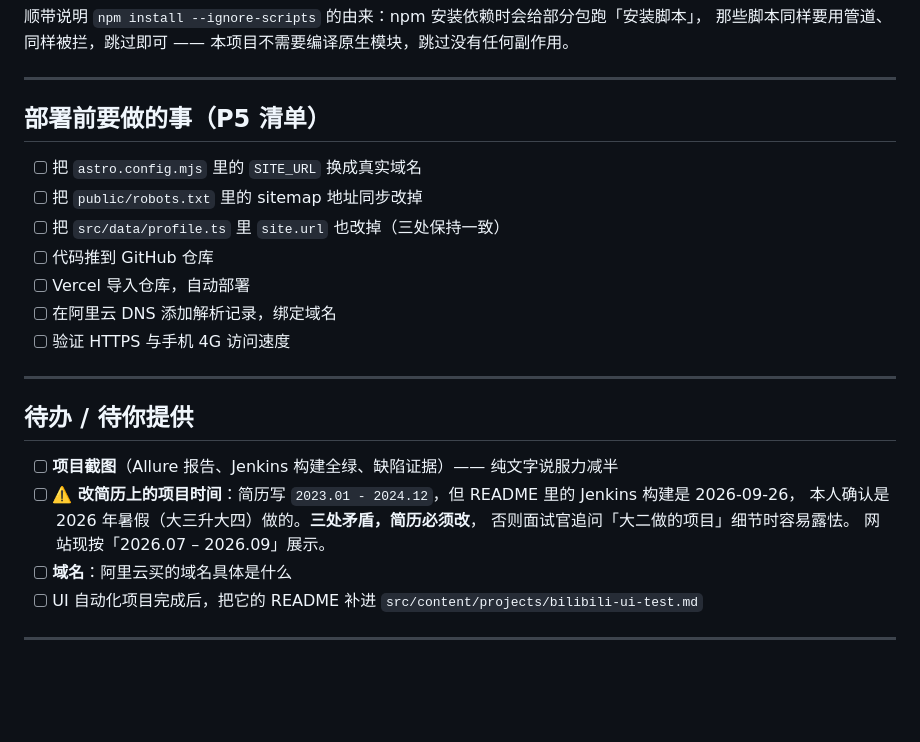
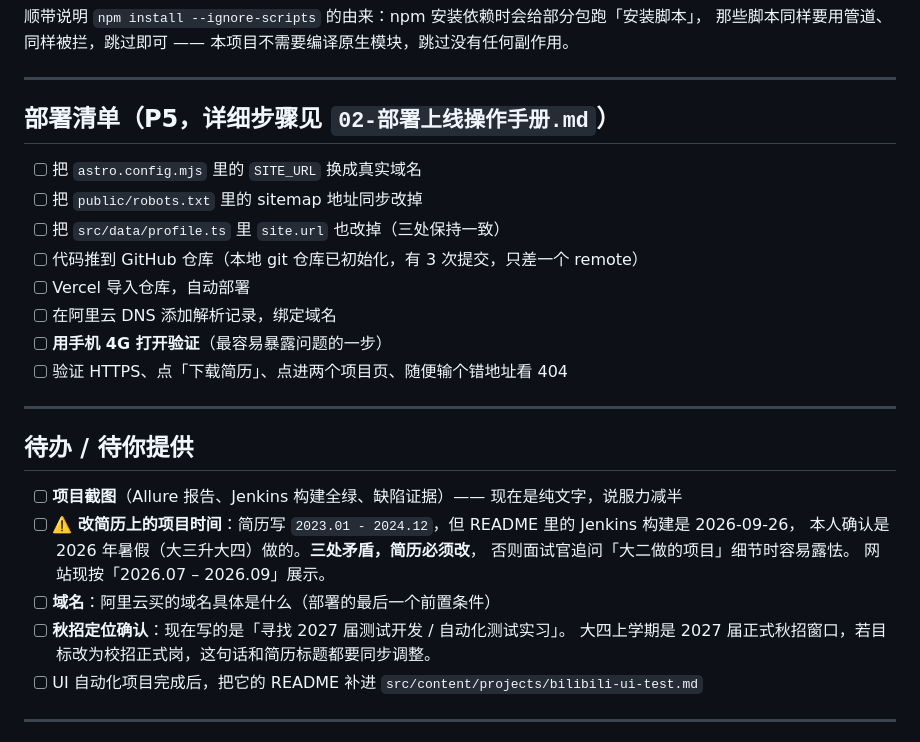
Before and after one commit to liu66547/ppw, a Markdown page: docs/01-项目进度与环境说明.md, the part around one of its changes. Drawn GitHub-style; blank space fills up the shorter version.

```diff
--- a/docs/01-项目进度与环境说明.md
+++ b/docs/01-项目进度与环境说明.md
@@ -129,26 +192,29 @@ DSH 给我这类 AI 加了一层安全围栏。围栏规则里有一条：**禁
 
 ---
 
-## 部署前要做的事（P5 清单）
+## 部署清单（P5，详细步骤见 `02-部署上线操作手册.md`）
 
 - [ ] 把 `astro.config.mjs` 里的 `SITE_URL` 换成真实域名
 - [ ] 把 `public/robots.txt` 里的 sitemap 地址同步改掉
 - [ ] 把 `src/data/profile.ts` 里 `site.url` 也改掉（三处保持一致）
-- [ ] 代码推到 GitHub 仓库
+- [ ] 代码推到 GitHub 仓库（本地 git 仓库已初始化，有 3 次提交，只差一个 remote）
 - [ ] Vercel 导入仓库，自动部署
 - [ ] 在阿里云 DNS 添加解析记录，绑定域名
-- [ ] 验证 HTTPS 与手机 4G 访问速度
+- [ ] **用手机 4G 打开验证**（最容易暴露问题的一步）
+- [ ] 验证 HTTPS、点「下载简历」、点进两个项目页、随便输个错地址看 404
 
 ---
 
 ## 待办 / 待你提供
 
-- [ ] **项目截图**（Allure 报告、Jenkins 构建全绿、缺陷证据）—— 纯文字说服力减半
+- [ ] **项目截图**（Allure 报告、Jenkins 构建全绿、缺陷证据）—— 现在是纯文字，说服力减半
 - [ ] **⚠️ 改简历上的项目时间**：简历写 `2023.01 - 2024.12`，但 README 里的 Jenkins 构建是 2026-09-26，
       本人确认是 2026 年暑假（大三升大四）做的。**三处矛盾，简历必须改**，
       否则面试官追问「大二做的项目」细节时容易露怯。
       网站现按「2026.07 – 2026.09」展示。
-- [ ] **域名**：阿里云买的域名具体是什么
+- [ ] **域名**：阿里云买的域名具体是什么（部署的最后一个前置条件）
+- [ ] **秋招定位确认**：现在写的是「寻找 2027 届测试开发 / 自动化测试实习」。
+      大四上学期是 2027 届正式秋招窗口，若目标改为校招正式岗，这句话和简历标题都要同步调整。
 - [ ] UI 自动化项目完成后，把它的 README 补进 `src/content/projects/bilibili-ui-test.md`
 
 ---
```
Also changed, not shown: other parts of docs/01-项目进度与环境说明.md (+69 -3 lines).
